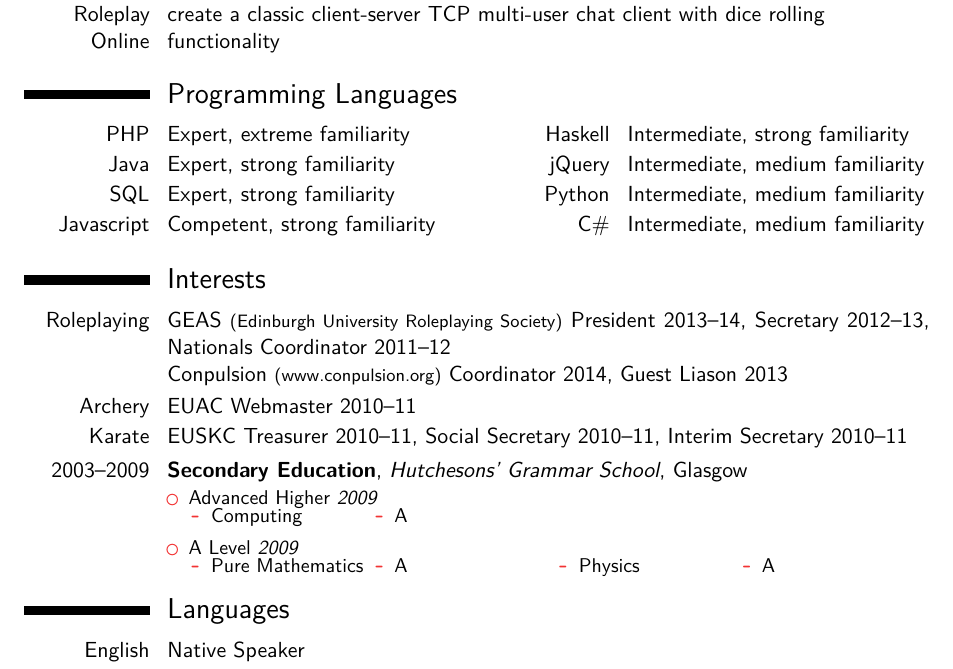
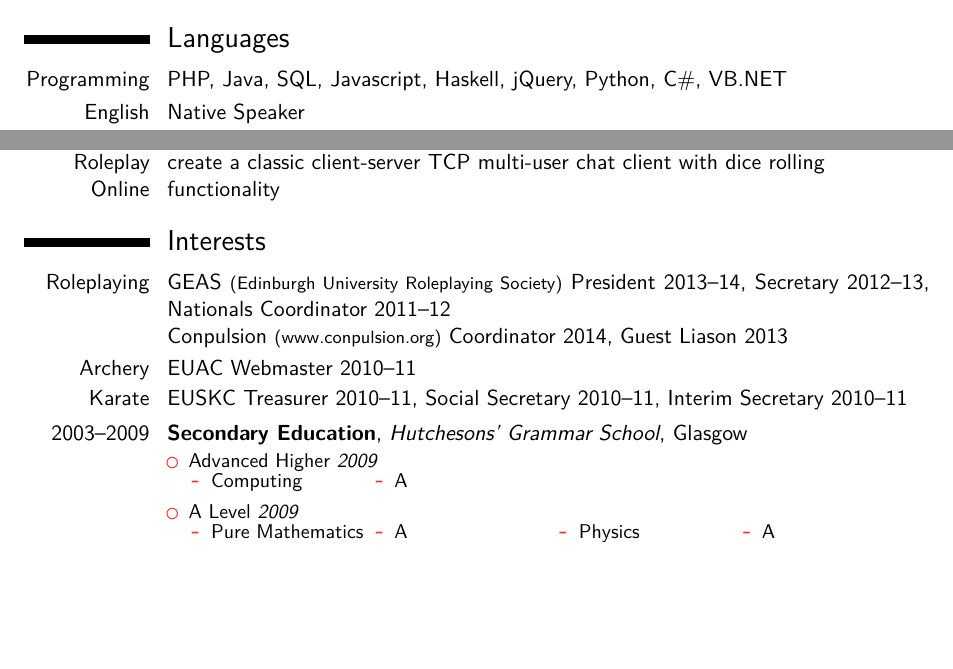
Before and after one commit to ReidE96/cv, a LaTeX CV (CV.tex): part of page 2 of 2 before the commit and two parts of pages 1 and 2 of 2 after it, the two joined at a grey line, cut so that both start at the same text, the shorter picture padded with empty space. Compiled offline with XeLaTeX; a missing font is replaced by an installed copy or a similar font.

Commit message:
Shortened programming languages per suggestion, reduced space after header

```diff
--- a/CV.tex
+++ b/CV.tex
@@ -16,7 +16,7 @@
 % multiple column lists
 \usepackage{multicol}
 
-\newcommand{\startgrades}{\vspace{-0.3em}\begin{itemize}\setlength{\multicolsep}{0.4em}\begin{multicols}{4}}
+\newcommand{\startgrades}{\vspace{-0.2em}\begin{itemize}\setlength{\multicolsep}{0.4em}\begin{multicols}{4}}
 \newcommand{\finishgrades}{\end{multicols}\end{itemize}}
 \newcommand{\singlegrade}[2]{\startgrades \item #1 \item #2 \finishgrades}
 \newcommand{\doublegrade}[4]{\startgrades \item #1 \item #2 \item #3 \item #4 \finishgrades}
@@ -82,20 +83,15 @@
 	\subsection{Non-Vocational}
 	\cventry{Aug 2009 -- Sept 2010 (Seasonal)}{Kitchen Porter}{National Trust for Scotland}{Brodick, Isle of Arran}{}{Pre-opening duties, kitchen work, front of house, post-closing cleanup}
 
+\section{Languages}
+	\cvitem{Programming}{PHP, Java, SQL, Javascript, Haskell, jQuery, Python, C\#, VB.NET}
+	\cvitemwithcomment{English}{Native Speaker}{}
+	\cvitemwithcomment{German}{Conversational}{2\begin{math}\frac{1}{2}\end{math} years schooling, German exchange visit to N{\"u}rnberg}
+
 \section{Projects}
 	\cvitem{GameClosure Devkit}{Contributed code both to core functionality (timestep, basil) and plugins \newline{}(googleanalytics), both via GitHub and IRC. {\footnotesize(github.com/gameclosure)}}
 	\cvitem{AirDrive}{Project to permit usage of initally Gmail, and latterly any IMAP inbox, as cloud\newline{}storage. Development mostly ceased around late 2010-early 2011 following\newline{}increased adoption of Dropbox and similar.}
 	\cvitem{Tabletop Roleplay Online}{Combined personal interest in tabletop RPGs with an intent to dabble in C\# to create a classic client-server TCP multi-user chat client with dice rolling\newline{}functionality}
-
-\section{Programming Languages}
-	\cvdoubleitem{PHP}{Expert, extreme familiarity}{Haskell}{Intermediate, strong familiarity}
-	\vspace{-0.1\baselineskip}
-	\cvdoubleitem{Java}{Expert, strong familiarity}{jQuery}{Intermediate, medium familiarity}
-	\vspace{-0.1\baselineskip}
-	\cvdoubleitem{SQL}{Expert, strong familiarity}{Python}{Intermediate, medium familiarity}
-	\vspace{-0.1\baselineskip}
-	\cvdoubleitem{Javascript}{Competent, strong familiarity}{C\#}{Intermediate, medium familiarity}
-	\vspace{-0.1\baselineskip}
 
 \section{Interests}
 	\cvitem{Roleplaying}{GEAS {\footnotesize(Edinburgh University Roleplaying Society)} President 2013--14, Secretary 2012--13, Nationals Coordinator 2011--12\newline{}Conpulsion {\footnotesize(www.conpulsion.org)} Coordinator 2014, Guest Liason 2013}
@@ -111,10 +107,6 @@
 		\item A Level \textit{2009}
 			\doublegrade{Pure Mathematics}{A}{Physics}{A}
 		\end{itemize}}  % arguments 3 to 6 can be left empty
-
-\section{Languages}
-	\cvitemwithcomment{English}{Native Speaker}{}
-	\cvitemwithcomment{German}{Conversational}{2\begin{math}\frac{1}{2}\end{math} years schooling, German exchange visit to N{\"u}rnberg}
 
 %\section{Extra 1}
 %	\cvlistitem{Item 1}
```
Also changed, not shown: CV.tex (1 more changed lines).
